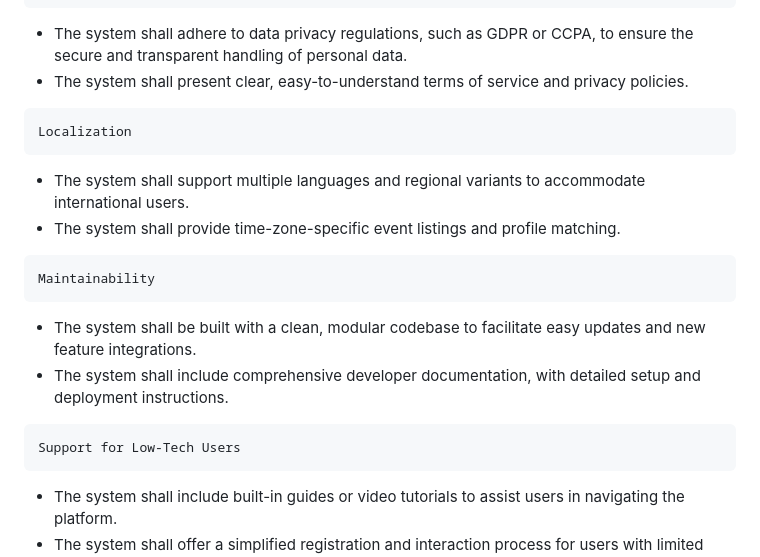
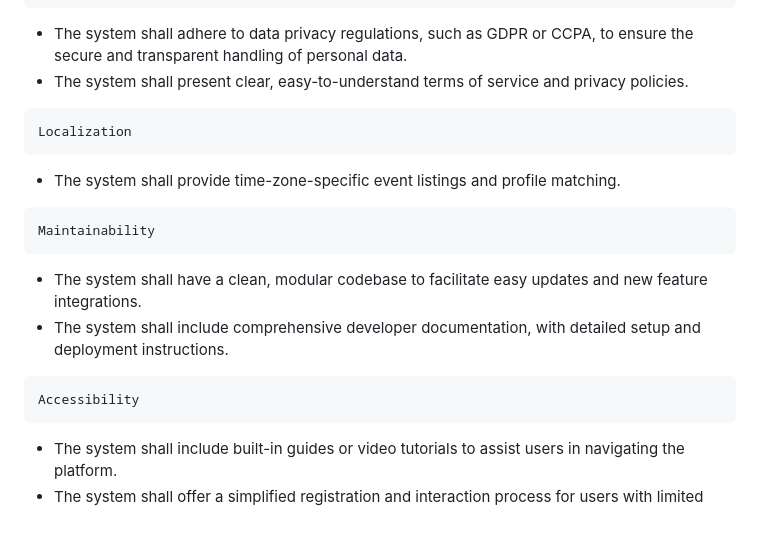
Before and after one commit to VetinariLives/GSU_SWE_Fall_2024, a Markdown page: Documentation/Requirements.md, the part around the change. Drawn GitHub-style; blank space fills up the shorter version.

```diff
--- a/Documentation/Requirements.md
+++ b/Documentation/Requirements.md
@@ -182,14 +182,13 @@ Team 7: Anaisha Foster, Hieu Nguyen, Kayla Clark, Samyak Jain, Talha Ansari
 * The system shall present clear, easy-to-understand terms of service and privacy policies.
 <!-- list end -->
 	Localization
-* The system shall support multiple languages and regional variants to accommodate international users.
 * The system shall provide time-zone-specific event listings and profile matching.
 <!-- list end -->
 	Maintainability
-* The system shall be built with a clean, modular codebase to facilitate easy updates and new feature integrations.
+* The system shall have a clean, modular codebase to facilitate easy updates and new feature integrations.
 * The system shall include comprehensive developer documentation, with detailed setup and deployment instructions.
 <!-- list end -->
-	Support for Low-Tech Users
+	Accessibility
 * The system shall include built-in guides or video tutorials to assist users in navigating the platform.
 * The system shall offer a simplified registration and interaction process for users with limited technical experience.
 <!-- list end -->
```
